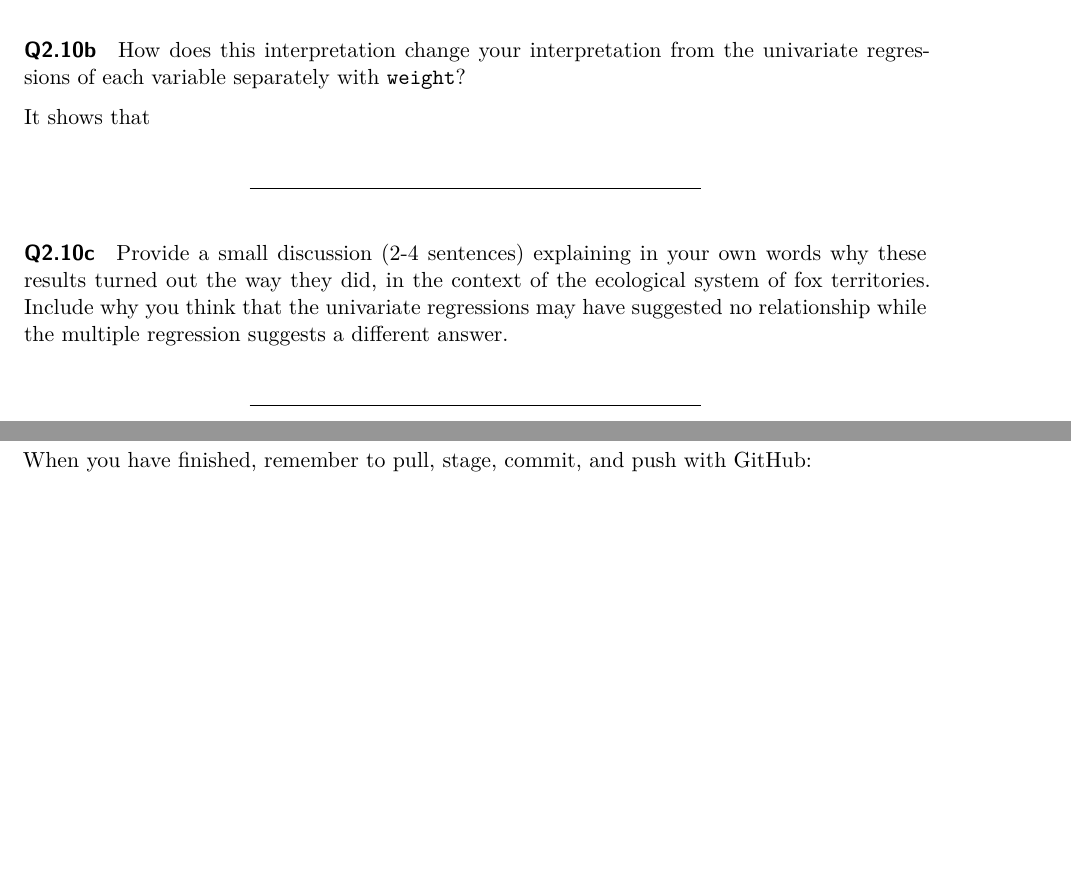
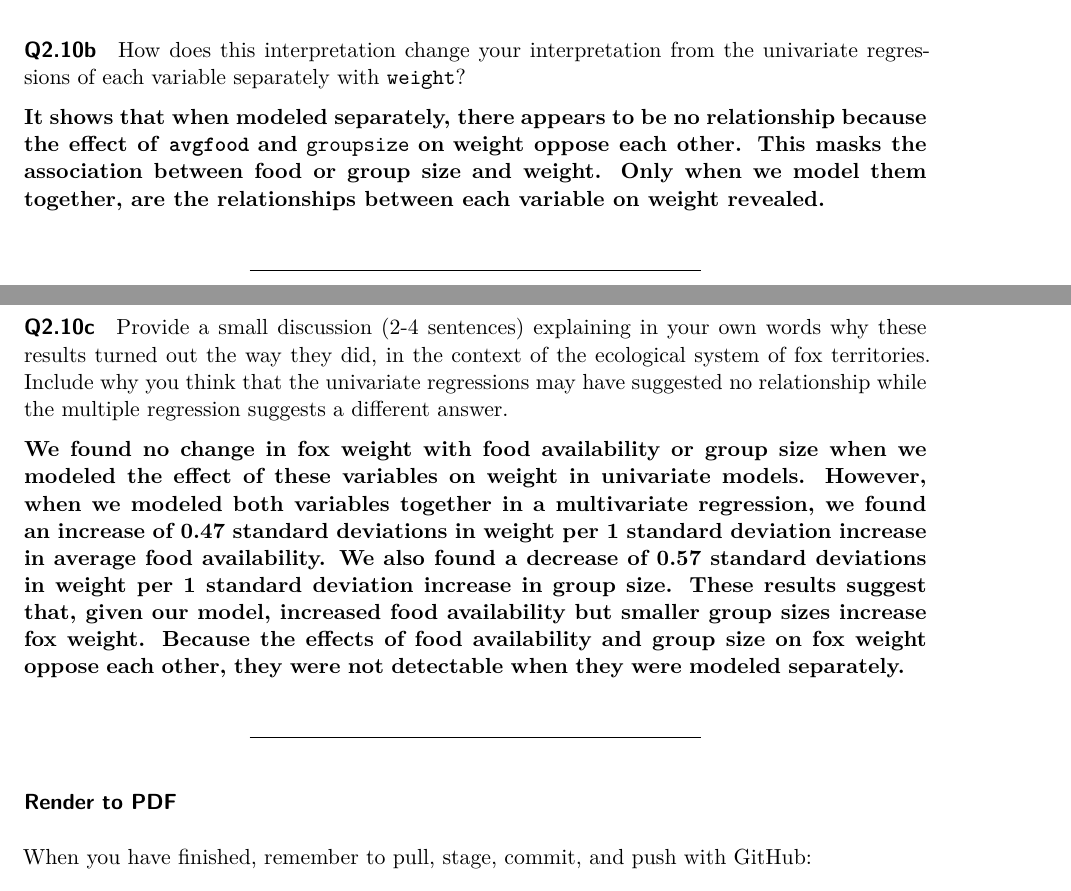
Before and after one commit to agrearson/StatisticalReasoning3, a Quarto document (Activity11.qmd): two parts of pages 11 and 12 of 12, joined at a grey line, cut so that both start at the same text, the shorter picture padded with empty space. Rendered offline with R 4.5, knitr and Pandoc in place of Quarto, then LaTeX, with nearby package versions; code that draws random numbers runs with fixed seeds of ours; some code elsewhere in the file could not run offline.

Commit message:
Final assignment updates

```diff
--- a/Activity11.qmd
+++ b/Activity11.qmd
@@ -401,13 +401,15 @@ What are the effects of `avgfood` and `groupsize` now that you have accounted fo
 
 How does this interpretation change your interpretation from the univariate regressions of each variable separately with `weight`?
 
-It shows that
+**It shows that when modeled separately, there appears to be no relationship because the effect of `avgfood`** **and** `groupsize` **on** **weight oppose each other. This masks the association between food or group size and weight. Only when we model them together, are the relationships between each variable on weight revealed.**
 
 ------------------------------------------------------------------------
 
 #### Q2.10c
 
 Provide a small discussion (2-4 sentences) explaining in your own words why these results turned out the way they did, in the context of the ecological system of fox territories. Include why you think that the univariate regressions may have suggested no relationship while the multiple regression suggests a different answer.
+
+**We found no change in fox weight with food availability or group size when we modeled the effect of these variables on weight in univariate models. However, when we modeled both variables together in a multivariate regression, we found an increase of 0.47 standard deviations in weight per 1 standard deviation increase in average food availability. We also found a decrease of 0.57 standard deviations in weight per 1 standard deviation increase in group size. These results suggest that, given our model, increased food availability but smaller group sizes increase fox weight. Because the effects of food availability and group size on fox weight oppose each other, they were not detectable when they were modeled separately.**
 
 ------------------------------------------------------------------------
 
```
